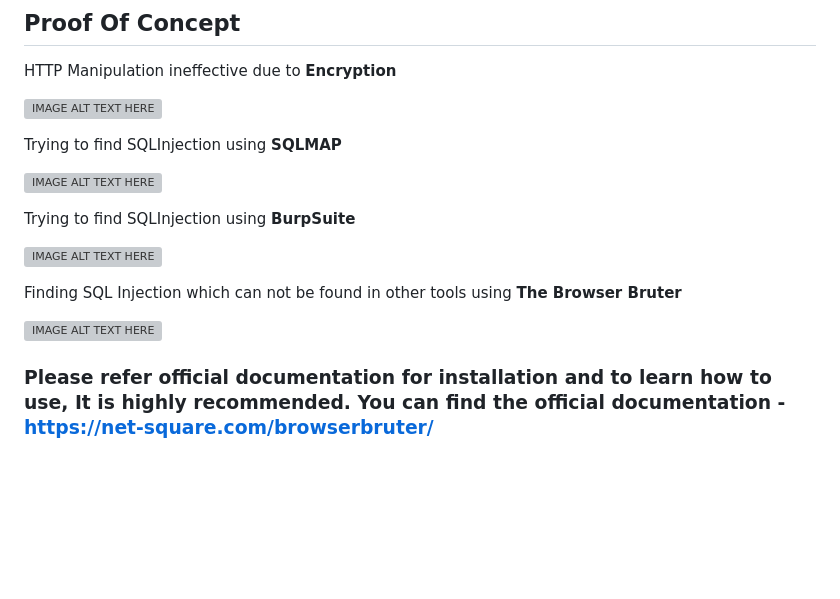
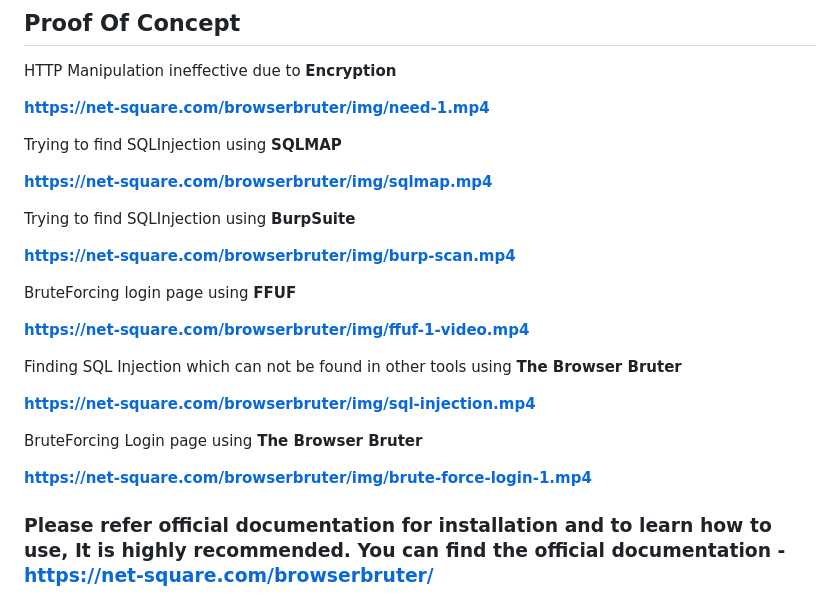
Before and after one commit to netsquare/BrowserBruter, a Markdown page: README.md, the part around the change. Drawn GitHub-style; blank space fills up the shorter version; grey boxes are pictures that could not be loaded.

```diff
--- a/README.md
+++ b/README.md
@@ -12,19 +12,27 @@
 
 HTTP Manipulation ineffective due to **Encryption**
 
-[![IMAGE ALT TEXT HERE](https://img.youtube.com/vi/akNEaGWG1eo/0.jpg)](https://www.youtube.com/watch?v=akNEaGWG1eo)
+**https://net-square.com/browserbruter/img/need-1.mp4**
 
 Trying to find SQLInjection using **SQLMAP**
 
-[![IMAGE ALT TEXT HERE](https://img.youtube.com/vi/5WrbRTMc4nQ/0.jpg)](https://www.youtube.com/watch?v=5WrbRTMc4nQ)
+**https://net-square.com/browserbruter/img/sqlmap.mp4**
 
 Trying to find SQLInjection using **BurpSuite**
 
-[![IMAGE ALT TEXT HERE](https://img.youtube.com/vi/UfhS8xtuLCk/0.jpg)](https://www.youtube.com/watch?v=UfhS8xtuLCk)
+**https://net-square.com/browserbruter/img/burp-scan.mp4**
+
+BruteForcing login page using **FFUF**
+
+**https://net-square.com/browserbruter/img/ffuf-1-video.mp4**
 
 Finding SQL Injection which can not be found in other tools using **The Browser Bruter**
 
-[![IMAGE ALT TEXT HERE](https://img.youtube.com/vi/ktDu9kOjwBs/0.jpg)](https://www.youtube.com/watch?v=ktDu9kOjwBs)
+**https://net-square.com/browserbruter/img/sql-injection.mp4**
+
+BruteForcing Login page using **The Browser Bruter**
+
+**https://net-square.com/browserbruter/img/brute-force-login-1.mp4**
 
 ### Please refer official documentation for installation and to learn how to use, It is highly recommended. You can find the official documentation - https://net-square.com/browserbruter/
 
```
